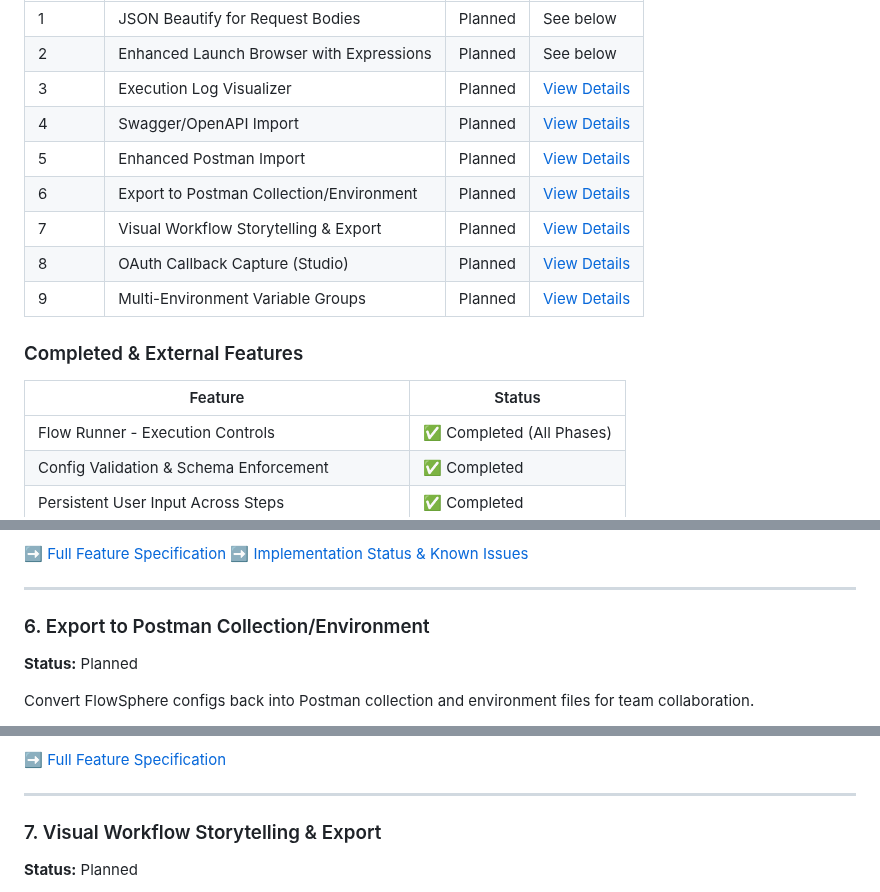
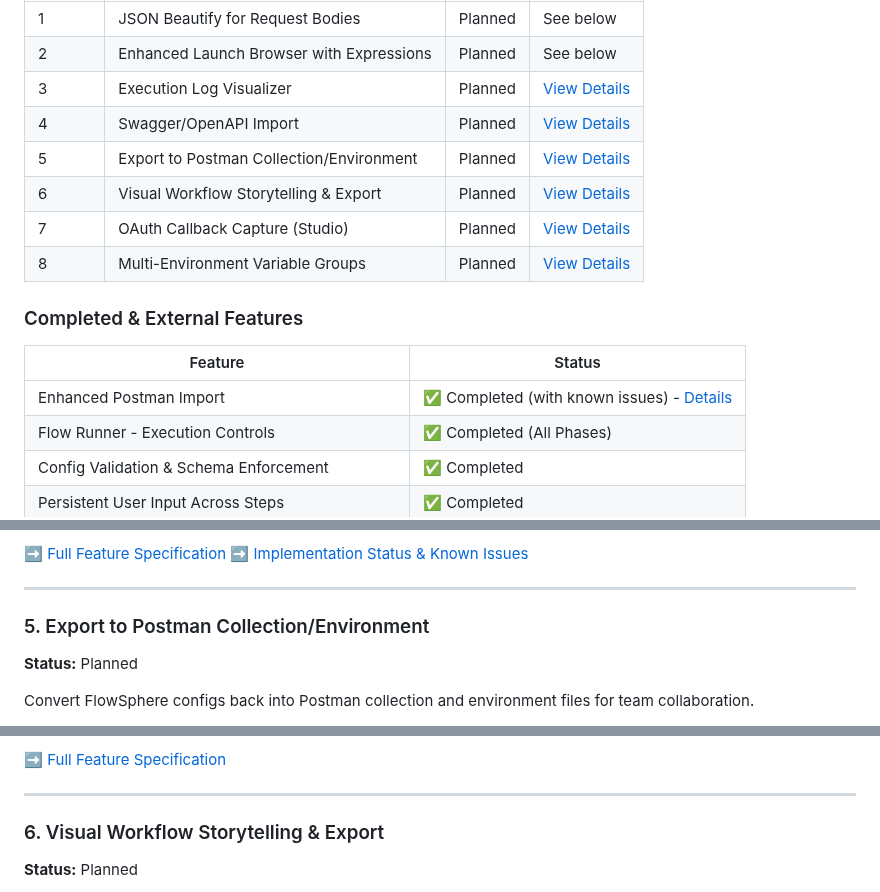
Before and after one commit to ymoud/flowsphere, a Markdown page: ROADMAP.md, 3 parts joined by grey strips. Rendered like a GitHub page.

Commit message:
Move Enhanced Postman Import to completed features
All three phases of Enhanced Postman Import have been completed:
- Phase 1: Order-of-appearance import, auth conversion, test mining
- Phase 2: Environment file support
- Phase 3: Import preview

Updated priority numbers for remaining planned features.

🤖 Generated with [Claude Code](https://claude.com/claude-code)

Co-Authored-By: Claude <noreply@anthropic.com>

```diff
--- a/ROADMAP.md
+++ b/ROADMAP.md
@@ -14,16 +14,16 @@ Features listed in priority order (highest to lowest):
 | 2 | Enhanced Launch Browser with Expressions | Planned | See below |
 | 3 | Execution Log Visualizer | Planned | [View Details](docs/features/execution-log-visualizer.md) |
 | 4 | Swagger/OpenAPI Import | Planned | [View Details](docs/features/swagger-openapi-import.md) |
-| 5 | Enhanced Postman Import | Planned | [View Details](docs/features/enhanced-postman-import.md) |
-| 6 | Export to Postman Collection/Environment | Planned | [View Details](docs/features/export-to-postman.md) |
-| 7 | Visual Workflow Storytelling & Export | Planned | [View Details](docs/features/visual-workflow-storytelling-export.md) |
-| 8 | OAuth Callback Capture (Studio) | Planned | [View Details](docs/features/oauth-callback-capture.md) |
-| 9 | Multi-Environment Variable Groups | Planned | [View Details](docs/features/multi-environment-variable-groups.md) |
+| 5 | Export to Postman Collection/Environment | Planned | [View Details](docs/features/export-to-postman.md) |
+| 6 | Visual Workflow Storytelling & Export | Planned | [View Details](docs/features/visual-workflow-storytelling-export.md) |
+| 7 | OAuth Callback Capture (Studio) | Planned | [View Details](docs/features/oauth-callback-capture.md) |
+| 8 | Multi-Environment Variable Groups | Planned | [View Details](docs/features/multi-environment-variable-groups.md) |
 
 ### Completed & External Features
 
 | Feature | Status |
 |---------|--------|
+| Enhanced Postman Import | ✅ Completed (with known issues) - [Details](docs/features/enhanced-postman-import.md) |
 | Flow Runner - Execution Controls | ✅ Completed (All Phases) |
 | Config Validation & Schema Enforcement | ✅ Completed |
 | Persistent User Input Across Steps | ✅ Completed |
@@ -181,7 +181,7 @@ Improve the existing Postman import with environment file support, auth conversi
 
 ---
 
-### 6. Export to Postman Collection/Environment
+### 5. Export to Postman Collection/Environment
 
 **Status:** Planned
 
@@ -198,7 +198,7 @@ Convert FlowSphere configs back into Postman collection and environment files fo
 
 ---
 
-### 7. Visual Workflow Storytelling & Export
+### 6. Visual Workflow Storytelling & Export
 
 **Status:** Planned
 
```
Also changed, not shown: other parts of ROADMAP.md (+2 -2 lines).
